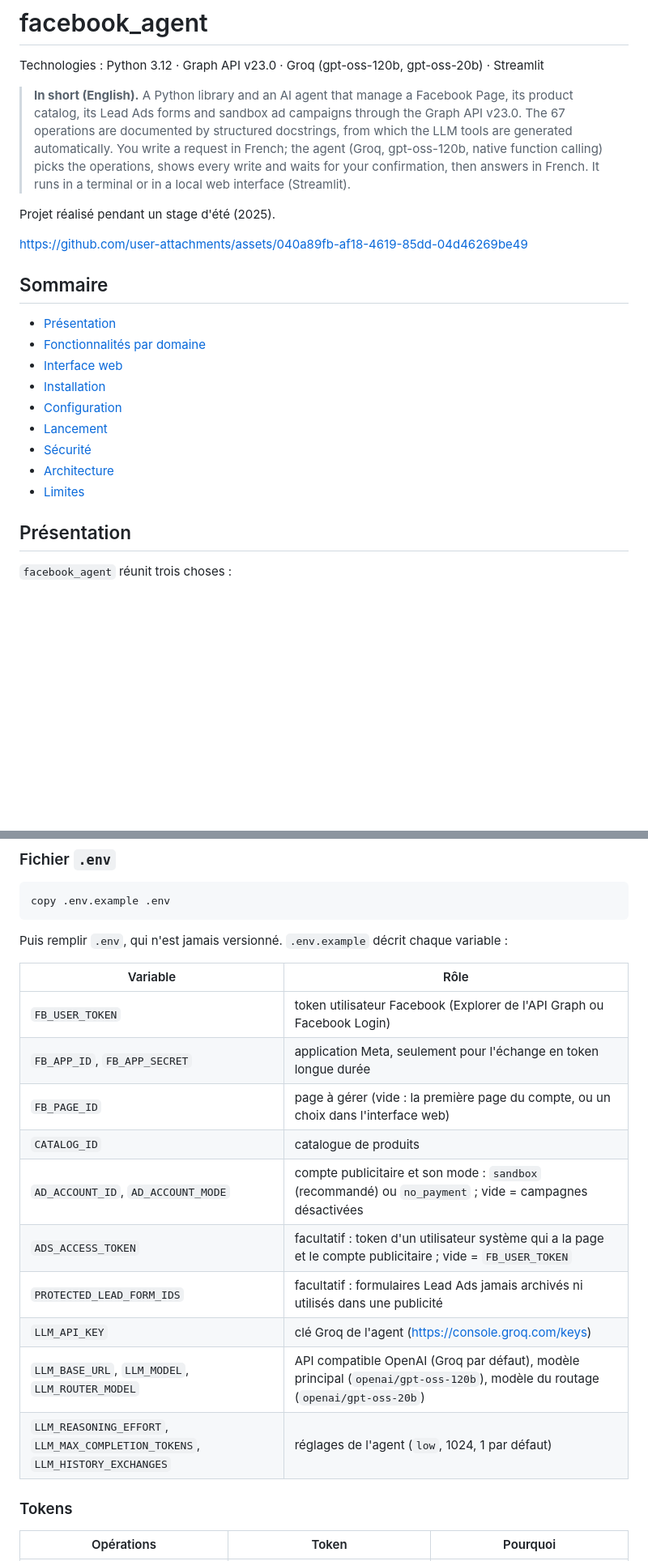
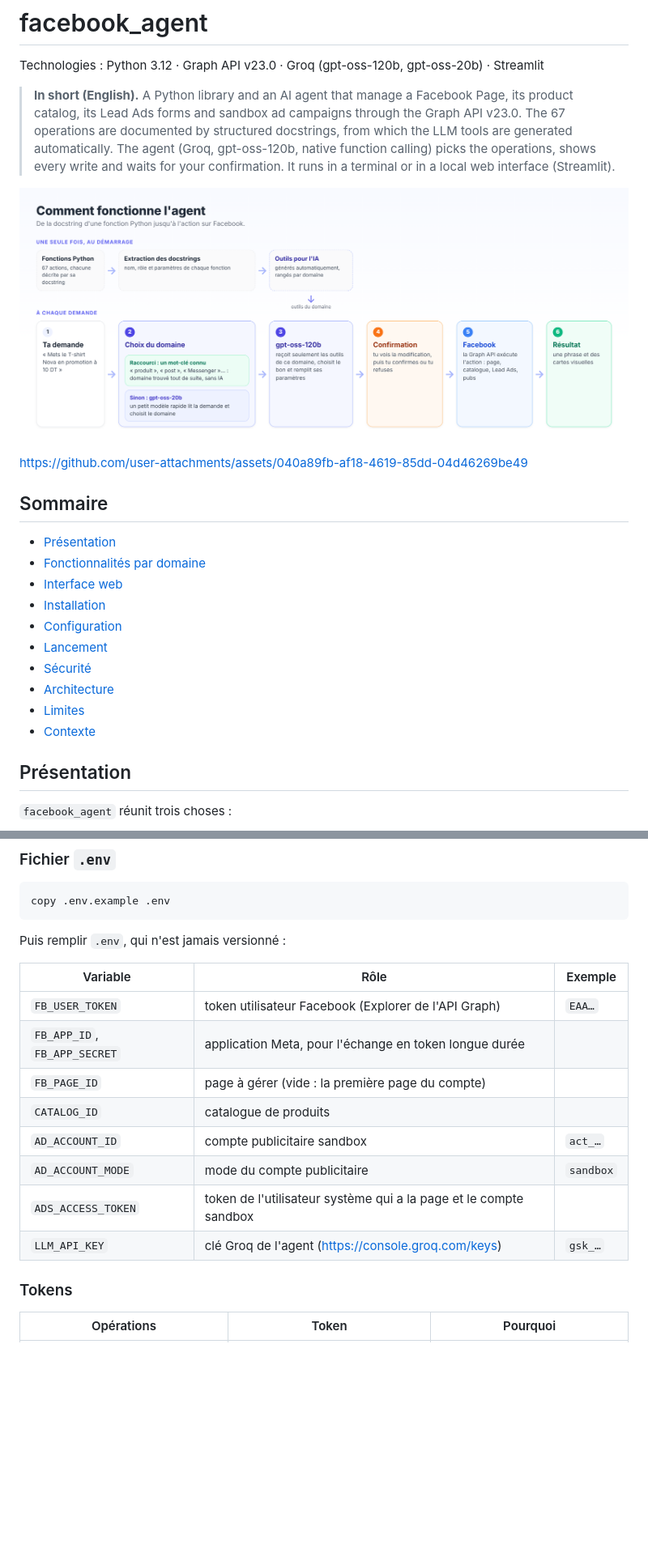
Before and after one commit to MaatarChaima/facebook-agent, a Markdown page: README.md, 2 parts joined by grey strips. Shown at 81% size. Drawn GitHub-style; pictures changed too: docs/images/architecture.png (added); blank space fills up the shorter version.

````diff
--- a/README.md
+++ b/README.md
@@ -4,15 +4,13 @@ Technologies : Python 3.12 · Graph API v23.0 · Groq (gpt-oss-120b, gpt-oss-20b
 
 > **In short (English).** A Python library and an AI agent that manage a Facebook Page, its product
 > catalog, its Lead Ads forms and sandbox ad campaigns through the Graph API v23.0. The 67 operations
-> are documented by structured docstrings, from which the LLM tools are generated automatically. You
-> write a request in French; the agent (Groq, gpt-oss-120b, native function calling) picks the
-> operations, shows every write and waits for your confirmation, then answers in French. It runs in a
-> terminal or in a local web interface (Streamlit).
+> are documented by structured docstrings, from which the LLM tools are generated automatically. The
+> agent (Groq, gpt-oss-120b, native function calling) picks the operations, shows every write and waits
+> for your confirmation. It runs in a terminal or in a local web interface (Streamlit).
 
-Projet réalisé pendant un stage d'été (2025).
+![Comment fonctionne l'agent](docs/images/architecture.png)
 
 https://github.com/user-attachments/assets/040a89fb-af18-4619-85dd-04d46269be49
-
 
 ## Sommaire
 
@@ -25,6 +23,7 @@ https://github.com/user-attachments/assets/040a89fb-af18-4619-85dd-04d46269be49
 - [Sécurité](#sécurité)
 - [Architecture](#architecture)
 - [Limites](#limites)
+- [Contexte](#contexte)
 
 ## Présentation
 
@@ -250,20 +217,18 @@ python -m venv .venv
 copy .env.example .env
 ```
 
-Puis remplir `.env`, qui n'est jamais versionné. `.env.example` décrit chaque variable :
+Puis remplir `.env`, qui n'est jamais versionné :
 
-| Variable | Rôle |
-|---|---|
-| `FB_USER_TOKEN` | token utilisateur Facebook (Explorer de l'API Graph ou Facebook Login) |
-| `FB_APP_ID`, `FB_APP_SECRET` | application Meta, seulement pour l'échange en token longue durée |
-| `FB_PAGE_ID` | page à gérer (vide : la première page du compte, ou un choix dans l'interface web) |
-| `CATALOG_ID` | catalogue de produits |
-| `AD_ACCOUNT_ID`, `AD_ACCOUNT_MODE` | compte publicitaire et son mode : `sandbox` (recommandé) ou `no_payment` ; vide = campagnes désactivées |
-| `ADS_ACCESS_TOKEN` | facultatif : token d'un utilisateur système qui a la page et le compte publicitaire ; vide = `FB_USER_TOKEN` |
-| `PROTECTED_LEAD_FORM_IDS` | facultatif : formulaires Lead Ads jamais archivés ni utilisés dans une publicité |
-| `LLM_API_KEY` | clé Groq de l'agent (https://console.groq.com/keys) |
-| `LLM_BASE_URL`, `LLM_MODEL`, `LLM_ROUTER_MODEL` | API compatible OpenAI (Groq par défaut), modèle principal (`openai/gpt-oss-120b`), modèle du routage (`openai/gpt-oss-20b`) |
-| `LLM_REASONING_EFFORT`, `LLM_MAX_COMPLETION_TOKENS`, `LLM_HISTORY_EXCHANGES` | réglages de l'agent (`low`, 1024, 1 par défaut) |
+| Variable | Rôle | Exemple |
+|---|---|---|
+| `FB_USER_TOKEN` | token utilisateur Facebook (Explorer de l'API Graph) | `EAA…` |
+| `FB_APP_ID`, `FB_APP_SECRET` | application Meta, pour l'échange en token longue durée | |
+| `FB_PAGE_ID` | page à gérer (vide : la première page du compte) | |
+| `CATALOG_ID` | catalogue de produits | |
+| `AD_ACCOUNT_ID` | compte publicitaire sandbox | `act_…` |
+| `AD_ACCOUNT_MODE` | mode du compte publicitaire | `sandbox` |
+| `ADS_ACCESS_TOKEN` | token de l'utilisateur système qui a la page et le compte sandbox | |
+| `LLM_API_KEY` | clé Groq de l'agent (https://console.groq.com/keys) | `gsk_…` |
 
 ### Tokens
 
````
Also changed, not shown: other parts of README.md (+78 -122 lines), 1 other file.
